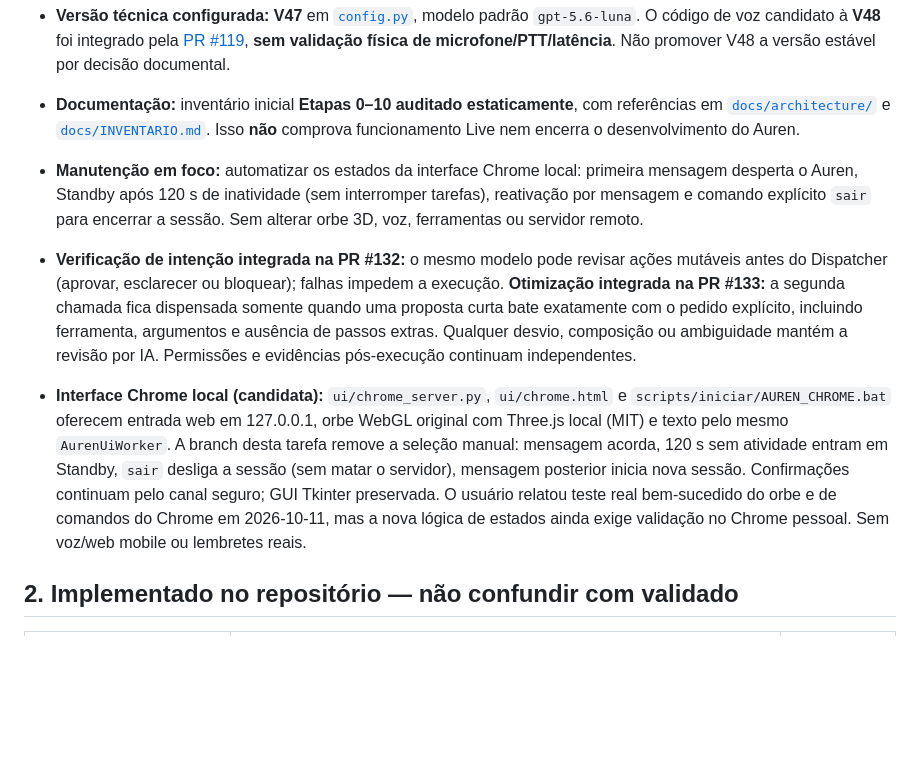
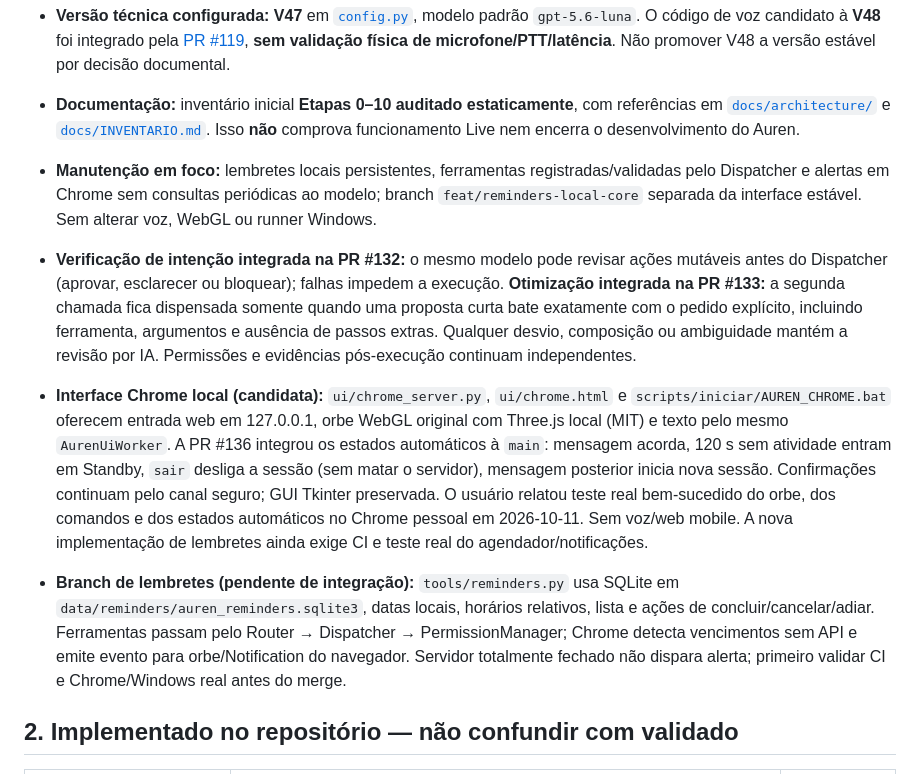
Before and after one commit to Yamatosemj/aurenOFC, a Markdown page: AUREN_STATE.md, the part around the change. Drawn GitHub-style; blank space fills up the shorter version.

Commit message:
docs(state): registrar PR 136 integrada e etapa de lembretes em validacao

```diff
--- a/AUREN_STATE.md
+++ b/AUREN_STATE.md
@@ -11,11 +11,13 @@
 - **Projeto:** Auren, assistente pessoal para desktop/voz no Windows, escrito em Python; o proprietário quer evolução por **uma tarefa/PR de cada vez**, com mudanças e testes rastreáveis no GitHub.
 - **Versão técnica configurada:** **V47** em [`config.py`](config.py), modelo padrão `gpt-5.6-luna`. O código de voz candidato à **V48** foi integrado pela [PR #119](https://github.com/Yamatosemj/aurenOFC/pull/119), **sem validação física de microfone/PTT/latência**. Não promover V48 a versão estável por decisão documental.
 - **Documentação:** inventário inicial **Etapas 0–10 auditado estaticamente**, com referências em [`docs/architecture/`](docs/architecture/01-nucleo.md) e [`docs/INVENTARIO.md`](docs/INVENTARIO.md). Isso **não** comprova funcionamento Live nem encerra o desenvolvimento do Auren.
-- **Manutenção em foco:** automatizar os estados da interface Chrome local: primeira mensagem desperta o Auren, Standby após 120 s de inatividade (sem interromper tarefas), reativação por mensagem e comando explícito `sair` para encerrar a sessão. Sem alterar orbe 3D, voz, ferramentas ou servidor remoto.
+- **Manutenção em foco:** lembretes locais persistentes, ferramentas registradas/validadas pelo Dispatcher e alertas em Chrome sem consultas periódicas ao modelo; branch `feat/reminders-local-core` separada da interface estável. Sem alterar voz, WebGL ou runner Windows.
 
 - **Verificação de intenção integrada na PR #132:** o mesmo modelo pode revisar ações mutáveis antes do Dispatcher (aprovar, esclarecer ou bloquear); falhas impedem a execução. **Otimização integrada na PR #133:** a segunda chamada fica dispensada somente quando uma proposta curta bate exatamente com o pedido explícito, incluindo ferramenta, argumentos e ausência de passos extras. Qualquer desvio, composição ou ambiguidade mantém a revisão por IA. Permissões e evidências pós-execução continuam independentes.
 
-- **Interface Chrome local (candidata):** `ui/chrome_server.py`, `ui/chrome.html` e `scripts/iniciar/AUREN_CHROME.bat` oferecem entrada web em 127.0.0.1, orbe WebGL original com Three.js local (MIT) e texto pelo mesmo `AurenUiWorker`. A branch desta tarefa remove a seleção manual: mensagem acorda, 120 s sem atividade entram em Standby, `sair` desliga a sessão (sem matar o servidor), mensagem posterior inicia nova sessão. Confirmações continuam pelo canal seguro; GUI Tkinter preservada. O usuário relatou teste real bem-sucedido do orbe e de comandos do Chrome em 2026-10-11, mas a nova lógica de estados ainda exige validação no Chrome pessoal. Sem voz/web mobile ou lembretes reais.
+- **Interface Chrome local (candidata):** `ui/chrome_server.py`, `ui/chrome.html` e `scripts/iniciar/AUREN_CHROME.bat` oferecem entrada web em 127.0.0.1, orbe WebGL original com Three.js local (MIT) e texto pelo mesmo `AurenUiWorker`. A PR #136 integrou os estados automáticos à `main`: mensagem acorda, 120 s sem atividade entram em Standby, `sair` desliga a sessão (sem matar o servidor), mensagem posterior inicia nova sessão. Confirmações continuam pelo canal seguro; GUI Tkinter preservada. O usuário relatou teste real bem-sucedido do orbe, dos comandos e dos estados automáticos no Chrome pessoal em 2026-10-11. Sem voz/web mobile. A nova implementação de lembretes ainda exige CI e teste real do agendador/notificações.
+
+- **Branch de lembretes (pendente de integração):** `tools/reminders.py` usa SQLite em `data/reminders/auren_reminders.sqlite3`, datas locais, horários relativos, lista e ações de concluir/cancelar/adiar. Ferramentas passam pelo Router → Dispatcher → PermissionManager; Chrome detecta vencimentos sem API e emite evento para orbe/Notification do navegador. Servidor totalmente fechado não dispara alerta; primeiro validar CI e Chrome/Windows real antes do merge.
 
 ## 2. Implementado no repositório — não confundir com validado
 
```
